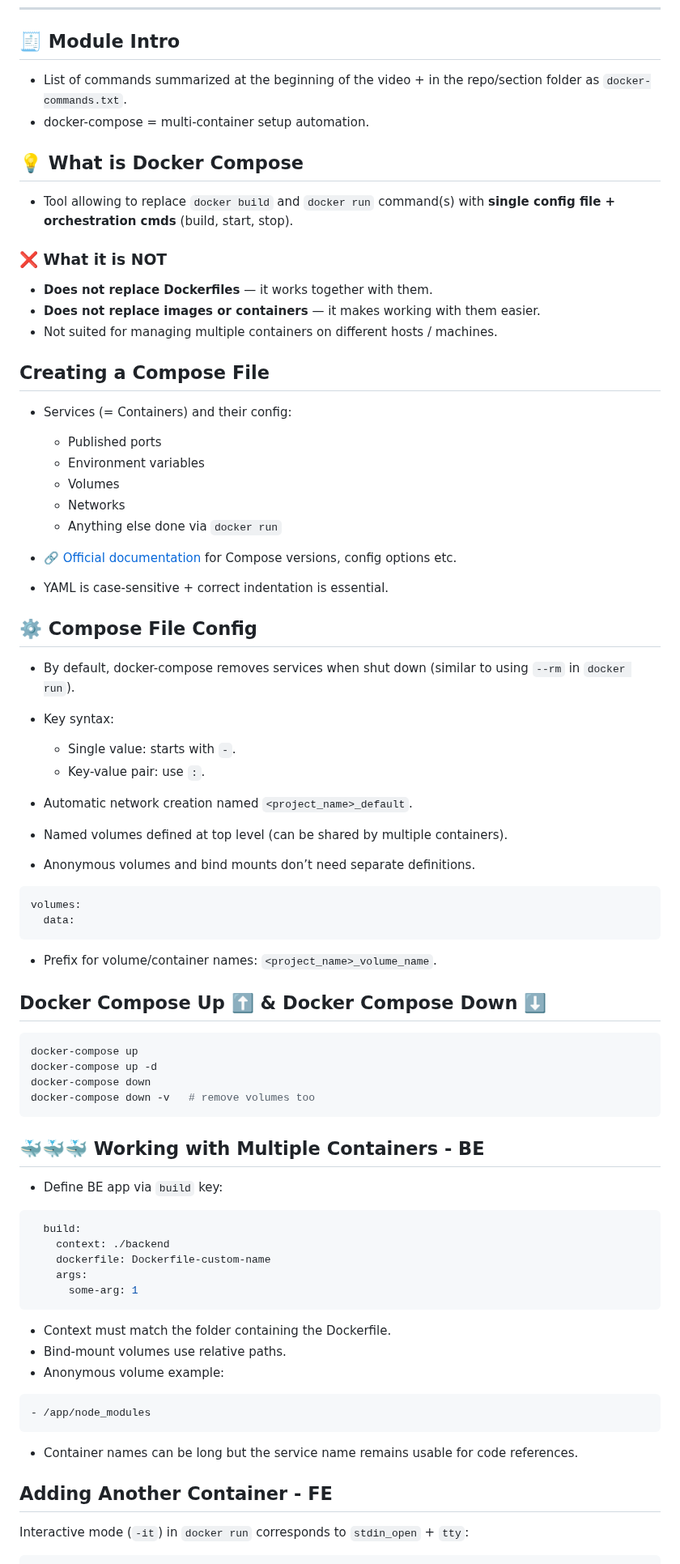
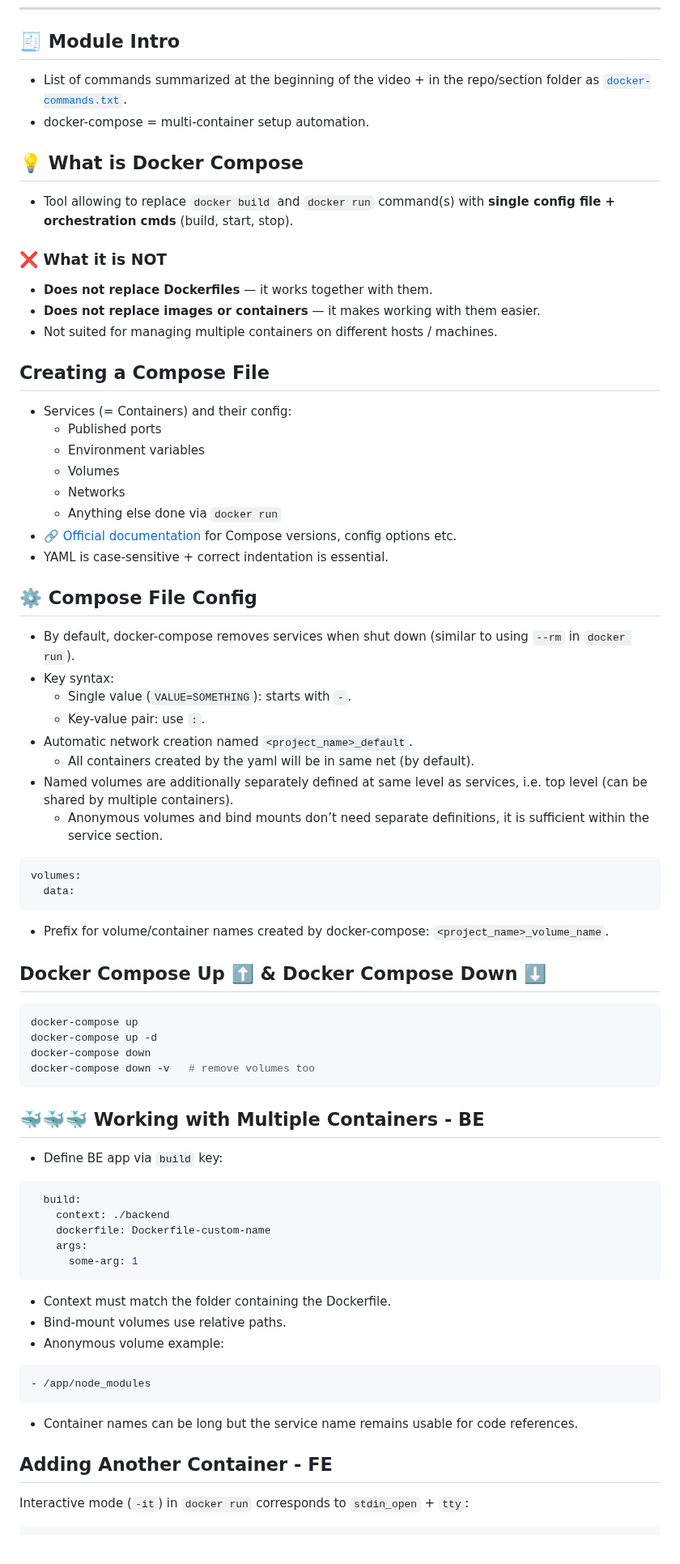
Before and after one commit to ILXNAH/docker-and-k8s, a Markdown page: docs/06-docker-compose.md, the part around one of its changes. Shown at 81% size. GitHub-like rendering.

Commit message:
docs(section-6): minor edits and added relative link to docker-commands.txt

````diff
--- a/docs/06-docker-compose.md
+++ b/docs/06-docker-compose.md
@@ -16,49 +15,42 @@
 ---
 
 ## 🧾 Module Intro
-
-- List of commands summarized at the beginning of the video + in the repo/section folder as `docker-commands.txt`.
+- List of commands summarized at the beginning of the video + in the repo/section folder as [`docker-commands.txt`](../06-docker-compose/docker-commands.txt).
 - docker-compose = multi-container setup automation.
 
 ## 💡 What is Docker Compose
-
 - Tool allowing to replace `docker build` and `docker run` command(s) with **single config file + orchestration cmds** (build, start, stop).
 
 ### ❌ What it is NOT
-
 - **Does not replace Dockerfiles** — it works together with them.
 - **Does not replace images or containers** — it makes working with them easier.
 - Not suited for managing multiple containers on different hosts / machines.
 
 ## Creating a Compose File
-
 - Services (= Containers) and their config:
   - Published ports
   - Environment variables
   - Volumes
   - Networks
   - Anything else done via `docker run`
-
 - 🔗 [Official documentation](https://docs.docker.com/reference/compose-file/) for Compose versions, config options etc.
 - YAML is case-sensitive + correct indentation is essential.
 
 ## ⚙️ Compose File Config
-
 - By default, docker-compose removes services when shut down (similar to using `--rm` in `docker run`).
 - Key syntax:
-  - Single value: starts with `-`.
+  - Single value (`VALUE=SOMETHING`): starts with `-`.
   - Key-value pair: use `:`.
-
 - Automatic network creation named `<project_name>_default`.
-- Named volumes defined at top level (can be shared by multiple containers).
-- Anonymous volumes and bind mounts don’t need separate definitions.
-
+    - All containers created by the yaml will be in same net (by default).
+- Named volumes are additionally separately defined at same level as services, i.e. top level (can be shared by multiple containers).
+    - Anonymous volumes and bind mounts don’t need separate definitions, it is sufficient within the service section.
 ```yaml
 volumes:
   data:
 ```
 
-- Prefix for volume/container names: `<project_name>_volume_name`.
+- Prefix for volume/container names created by docker-compose: `<project_name>_volume_name`.
 
 ## Docker Compose Up ⬆️ & Docker Compose Down ⬇️
 
@@ -70,9 +62,7 @@ docker-compose down -v   # remove volumes too
 ```
 
 ## 🐳🐳🐳 Working with Multiple Containers - BE
-
 - Define BE app via `build` key:
-
 ```yaml
   build:
     context: ./backend
@@ -80,17 +70,13 @@ docker-compose down -v   # remove volumes too
     args:
       some-arg: 1
 ```
-
 - Context must match the folder containing the Dockerfile.
 - Bind-mount volumes use relative paths.
 - Anonymous volume example:
-
 ```yaml
 - /app/node_modules
 ```
-
 - Container names can be long but the service name remains usable for code references.
 
 ## Adding Another Container - FE
-
 Interactive mode (`-it`) in `docker run` corresponds to `stdin_open` + `tty`:
````
Also changed, not shown: other parts of docs/06-docker-compose.md (+0 -9 lines).
